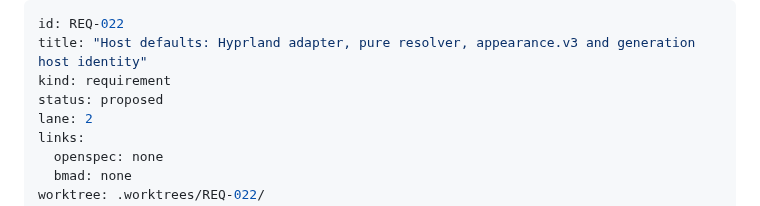
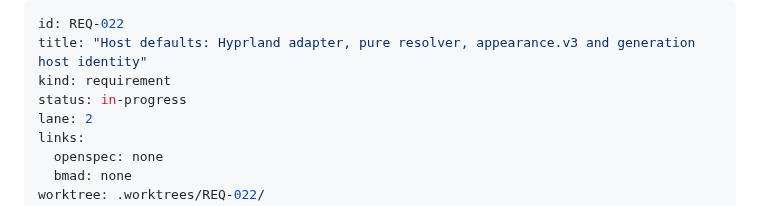
Before and after one commit to RandomGenericUsername/dotfiles-runtime, a Markdown page: tickets/REQ-022-host-defaults/ticket.md, the part around the change. Drawn GitHub-style.

```diff
--- a/tickets/REQ-022-host-defaults/ticket.md
+++ b/tickets/REQ-022-host-defaults/ticket.md
@@ -2,7 +2,7 @@
 id: REQ-022
 title: "Host defaults: Hyprland adapter, pure resolver, appearance.v3 and generation host identity"
 kind: requirement
-status: proposed
+status: in-progress
 lane: 2
 links:
   openspec: none
```
Also changed, not shown: tickets/INDEX.md (+1 -1 lines).
